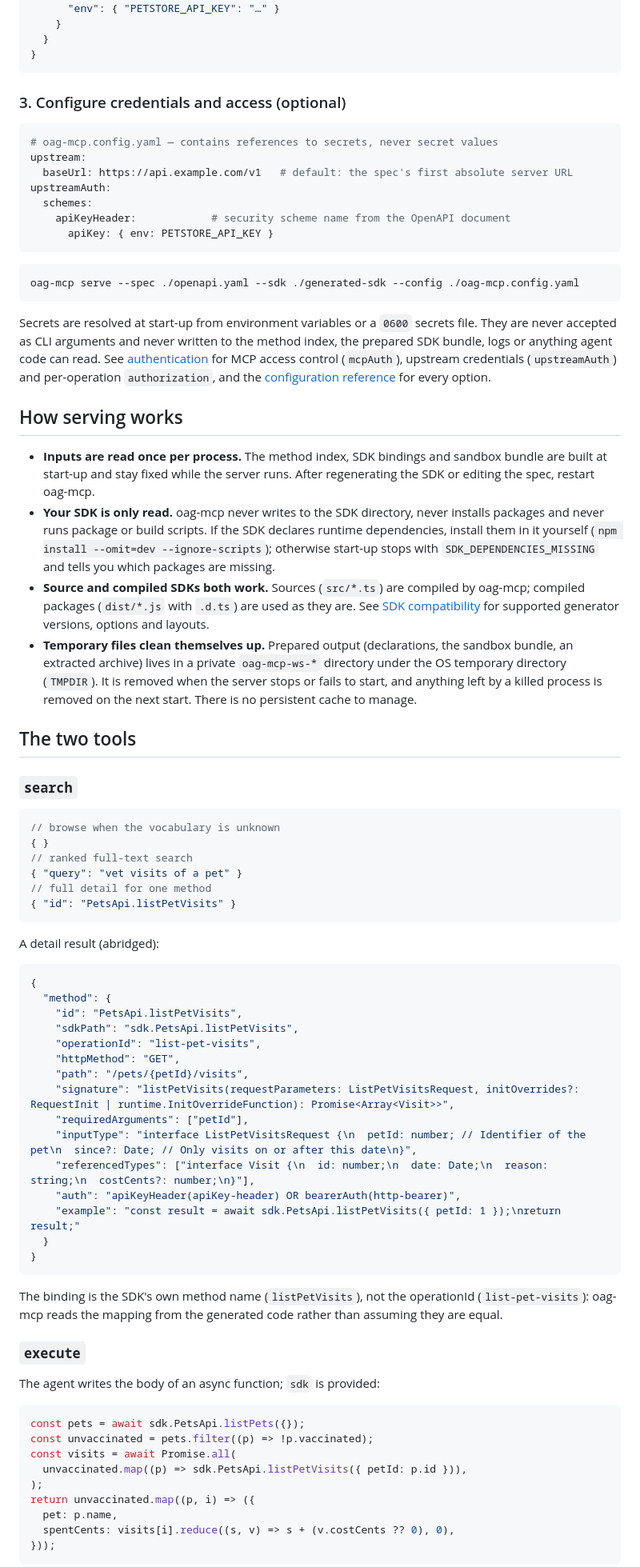
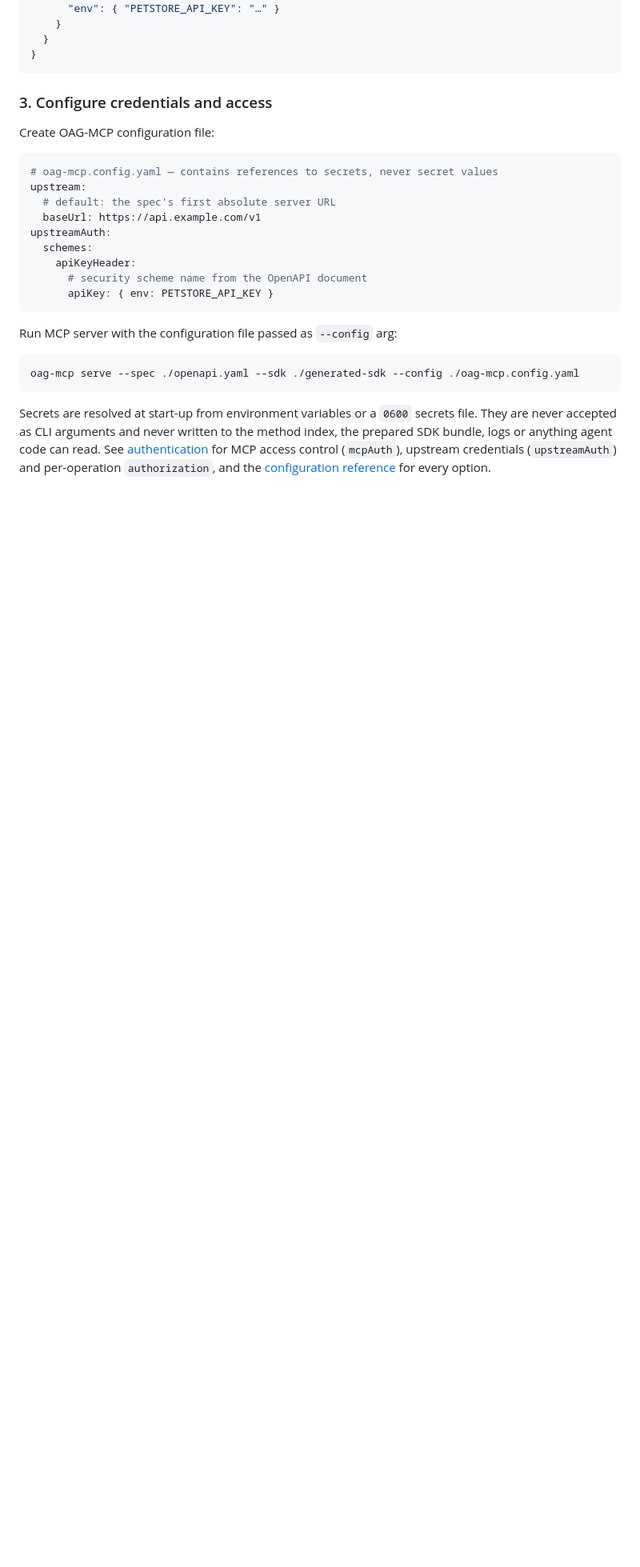
Before and after one commit to oapicf/oag-mcp, a Markdown page: README.md, the part around one of its changes. Shown at 80% size. Rendered like a GitHub page; blank space fills up the shorter version.

Commit message:
Simplify README content structure.

````diff
--- a/README.md
+++ b/README.md
@@ -153,17 +133,23 @@ Example MCP client entry (stdio):
 }
 ```
 
-### 3. Configure credentials and access (optional)
+### 3. Configure credentials and access
+
+Create OAG-MCP configuration file:
 
 ```yaml
 # oag-mcp.config.yaml — contains references to secrets, never secret values
 upstream:
-  baseUrl: https://api.example.com/v1   # default: the spec's first absolute server URL
+  # default: the spec's first absolute server URL
+  baseUrl: https://api.example.com/v1
 upstreamAuth:
   schemes:
-    apiKeyHeader:            # security scheme name from the OpenAPI document
+    apiKeyHeader:
+      # security scheme name from the OpenAPI document
       apiKey: { env: PETSTORE_API_KEY }
 ```
+
+Run MCP server with the configuration file passed as `--config` arg:
 
 ```bash
 oag-mcp serve --spec ./openapi.yaml --sdk ./generated-sdk --config ./oag-mcp.config.yaml
@@ -178,75 +164,2 @@ read. See [authentication](docs/authentication.md) for MCP access control
 for every option.
 
-## How serving works
-
-* **Inputs are read once per process.** The method index, SDK bindings and
-  sandbox bundle are built at start-up and stay fixed while the server runs.
-  After regenerating the SDK or editing the spec, restart oag-mcp.
-* **Your SDK is only read.** oag-mcp never writes to the SDK directory, never
-  installs packages and never runs package or build scripts. If the SDK
-  declares runtime dependencies, install them in it yourself
-  (`npm install --omit=dev --ignore-scripts`); otherwise start-up stops with
-  `SDK_DEPENDENCIES_MISSING` and tells you which packages are missing.
-* **Source and compiled SDKs both work.** Sources (`src/*.ts`) are compiled
-  by oag-mcp; compiled packages (`dist/*.js` with `.d.ts`) are used as they
-  are. See [SDK compatibility](docs/sdk-compatibility.md) for supported
-  generator versions, options and layouts.
-* **Temporary files clean themselves up.** Prepared output (declarations, the
-  sandbox bundle, an extracted archive) lives in a private `oag-mcp-ws-*`
-  directory under the OS temporary directory (`TMPDIR`). It is removed when
-  the server stops or fails to start, and anything left by a killed process
-  is removed on the next start. There is no persistent cache to manage.
-
-## The two tools
-
-### `search`
-
-```jsonc
-// browse when the vocabulary is unknown
-{ }
-// ranked full-text search
-{ "query": "vet visits of a pet" }
-// full detail for one method
-{ "id": "PetsApi.listPetVisits" }
-```
-
-A detail result (abridged):
-
-```json
-{
-  "method": {
-    "id": "PetsApi.listPetVisits",
-    "sdkPath": "sdk.PetsApi.listPetVisits",
-    "operationId": "list-pet-visits",
-    "httpMethod": "GET",
-    "path": "/pets/{petId}/visits",
-    "signature": "listPetVisits(requestParameters: ListPetVisitsRequest, initOverrides?: RequestInit | runtime.InitOverrideFunction): Promise<Array<Visit>>",
-    "requiredArguments": ["petId"],
-    "inputType": "interface ListPetVisitsRequest {\n  petId: number; // Identifier of the pet\n  since?: Date; // Only visits on or after this date\n}",
-    "referencedTypes": ["interface Visit {\n  id: number;\n  date: Date;\n  reason: string;\n  costCents?: number;\n}"],
-    "auth": "apiKeyHeader(apiKey-header) OR bearerAuth(http-bearer)",
-    "example": "const result = await sdk.PetsApi.listPetVisits({ petId: 1 });\nreturn result;"
-  }
-}
-```
-
-The binding is the SDK's own method name (`listPetVisits`), not the
-operationId (`list-pet-visits`): oag-mcp reads the mapping from the generated
-code rather than assuming they are equal.
-
-### `execute`
-
-The agent writes the body of an async function; `sdk` is provided:
-
-```ts
-const pets = await sdk.PetsApi.listPets({});
-const unvaccinated = pets.filter((p) => !p.vaccinated);
-const visits = await Promise.all(
-  unvaccinated.map((p) => sdk.PetsApi.listPetVisits({ petId: p.id })),
-);
-return unvaccinated.map((p, i) => ({
-  pet: p.name,
-  spentCents: visits[i].reduce((s, v) => s + (v.costCents ?? 0), 0),
-}));
-```
-
````
Also changed, not shown: other parts of README.md (+16 -60 lines).
